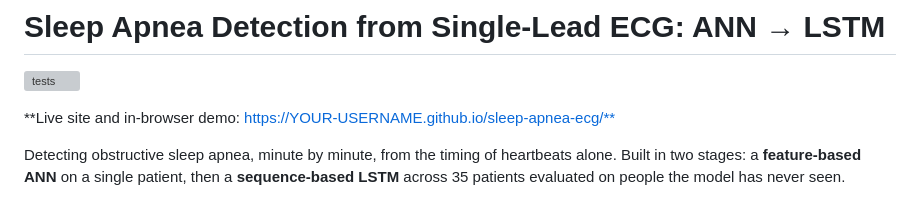
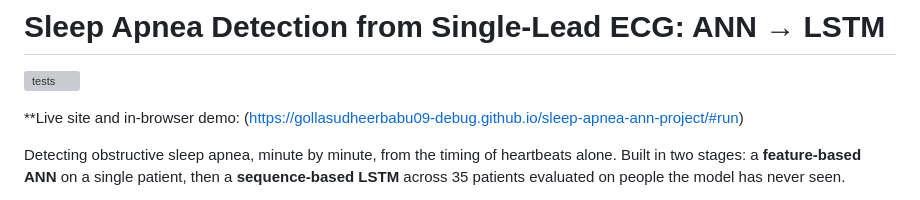
Before and after one commit to gollasudheerbabu09-debug/sleep-apnea-ann-project, a Markdown page: sleep-apnea-ecg/README.md, the part around the change. GitHub-like rendering; grey boxes are pictures that could not be loaded.

```diff
--- a/sleep-apnea-ecg/README.md
+++ b/sleep-apnea-ecg/README.md
@@ -2,7 +2,7 @@
 
 [![tests](https://github.com/YOUR-USERNAME/sleep-apnea-ecg/actions/workflows/tests.yml/badge.svg)](https://github.com/YOUR-USERNAME/sleep-apnea-ecg/actions/workflows/tests.yml)
 
-**Live site and in-browser demo: [https://YOUR-USERNAME.github.io/sleep-apnea-ecg/**](https://gollasudheerbabu09-debug.github.io/sleep-apnea-ann-project/#run)
+**Live site and in-browser demo: (https://gollasudheerbabu09-debug.github.io/sleep-apnea-ann-project/#run)
 
 Detecting obstructive sleep apnea, minute by minute, from the timing of heartbeats alone. Built in two stages: a **feature-based ANN** on a single patient, then a **sequence-based LSTM** across 35 patients evaluated on people the model has never seen.
 
```
